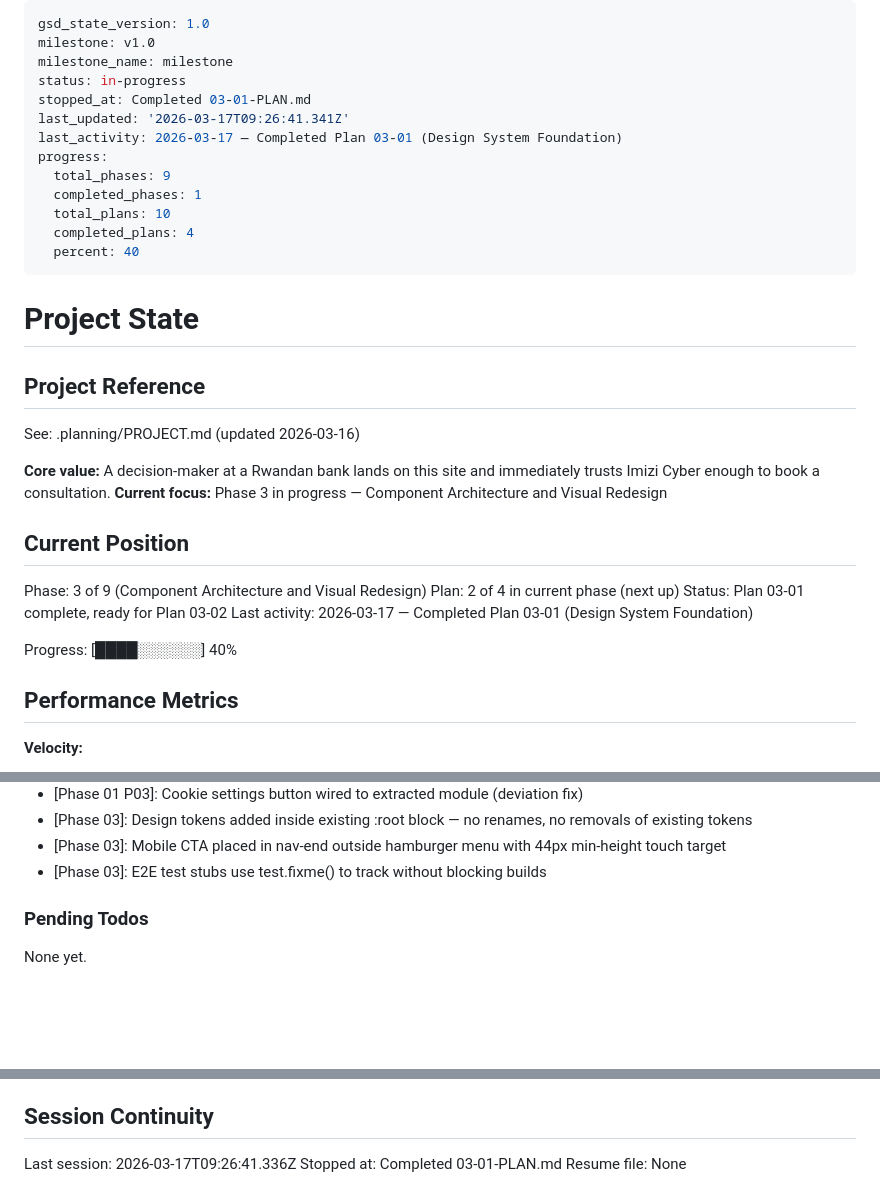
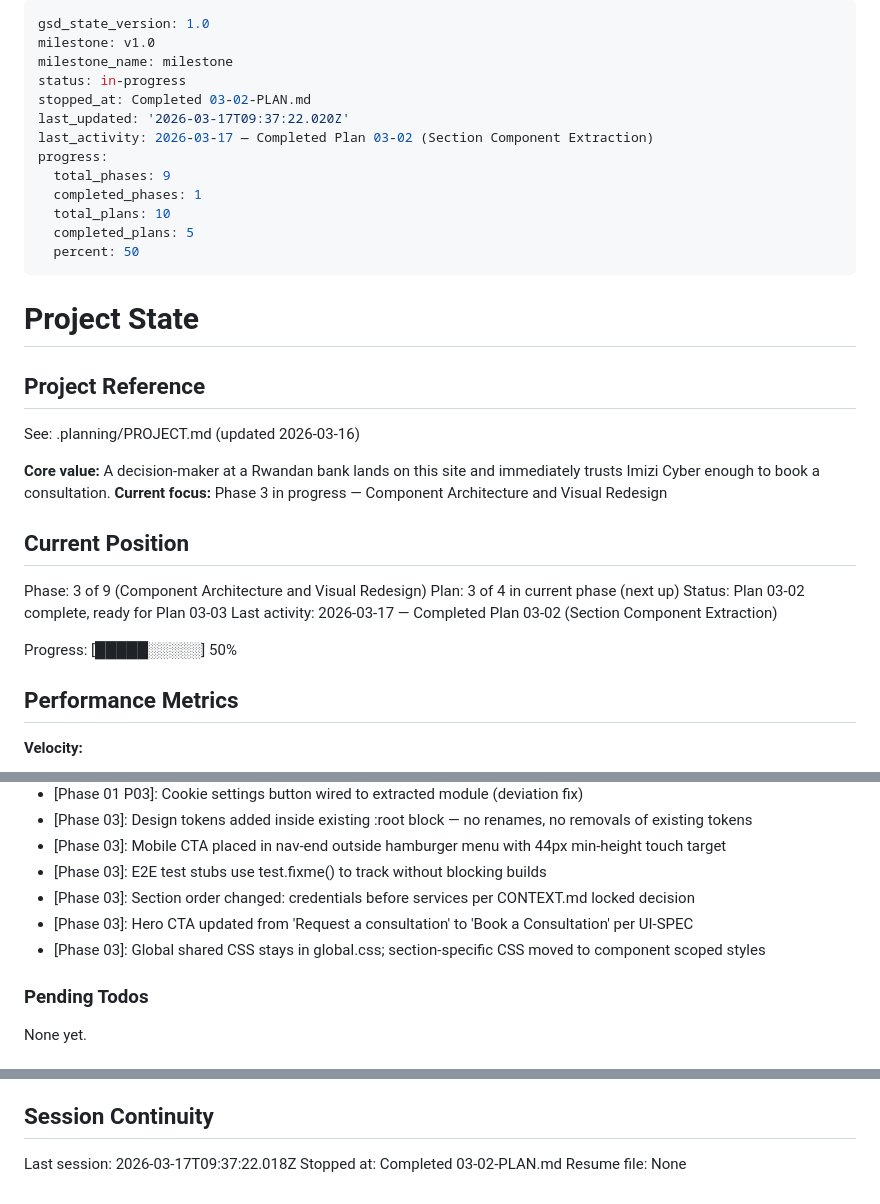
Before and after one commit to imizicyber/imizicyber.github.io, a Markdown page: .planning/STATE.md, 3 parts joined by grey strips. Drawn GitHub-style; blank space fills up the shorter version.

Commit message:
docs(03-02): complete section component extraction plan
- Create 03-02-SUMMARY.md documenting 5 extracted section components
- Update STATE.md with position (plan 3 of 4), decisions, session info
- Update ROADMAP.md with plan progress (2 of 4 summaries)

Co-Authored-By: Claude Opus 4.6 (1M context) <noreply@anthropic.com>

```diff
--- a/.planning/STATE.md
+++ b/.planning/STATE.md
@@ -3,15 +3,15 @@ gsd_state_version: 1.0
 milestone: v1.0
 milestone_name: milestone
 status: in-progress
-stopped_at: Completed 03-01-PLAN.md
-last_updated: '2026-03-17T09:26:41.341Z'
-last_activity: 2026-03-17 — Completed Plan 03-01 (Design System Foundation)
+stopped_at: Completed 03-02-PLAN.md
+last_updated: '2026-03-17T09:37:22.020Z'
+last_activity: 2026-03-17 — Completed Plan 03-02 (Section Component Extraction)
 progress:
   total_phases: 9
   completed_phases: 1
   total_plans: 10
-  completed_plans: 4
-  percent: 40
+  completed_plans: 5
+  percent: 50
 ---
 
 # Project State
@@ -26,11 +26,11 @@ See: .planning/PROJECT.md (updated 2026-03-16)
 ## Current Position
 
 Phase: 3 of 9 (Component Architecture and Visual Redesign)
-Plan: 2 of 4 in current phase (next up)
-Status: Plan 03-01 complete, ready for Plan 03-02
-Last activity: 2026-03-17 — Completed Plan 03-01 (Design System Foundation)
+Plan: 3 of 4 in current phase (next up)
+Status: Plan 03-02 complete, ready for Plan 03-03
+Last activity: 2026-03-17 — Completed Plan 03-02 (Section Component Extraction)
 
-Progress: [████░░░░░░] 40%
+Progress: [█████░░░░░] 50%
 
 ## Performance Metrics
 
@@ -75,6 +76,9 @@ Recent decisions affecting current work:
 - [Phase 03]: Design tokens added inside existing :root block — no renames, no removals of existing tokens
 - [Phase 03]: Mobile CTA placed in nav-end outside hamburger menu with 44px min-height touch target
 - [Phase 03]: E2E test stubs use test.fixme() to track without blocking builds
+- [Phase 03]: Section order changed: credentials before services per CONTEXT.md locked decision
+- [Phase 03]: Hero CTA updated from 'Request a consultation' to 'Book a Consultation' per UI-SPEC
+- [Phase 03]: Global shared CSS stays in global.css; section-specific CSS moved to component scoped styles
 
 ### Pending Todos
 
@@ -89,6 +93,6 @@ None yet.
 
 ## Session Continuity
 
-Last session: 2026-03-17T09:26:41.336Z
-Stopped at: Completed 03-01-PLAN.md
+Last session: 2026-03-17T09:37:22.018Z
+Stopped at: Completed 03-02-PLAN.md
 Resume file: None
```
Also changed, not shown: other parts of .planning/STATE.md (+1 -0 lines), 1 other file.
